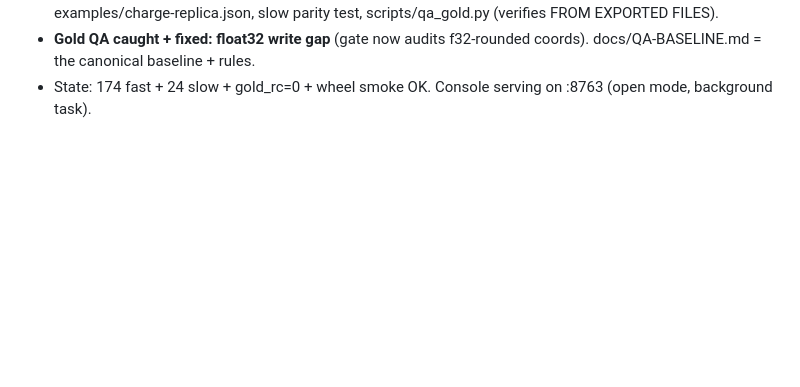
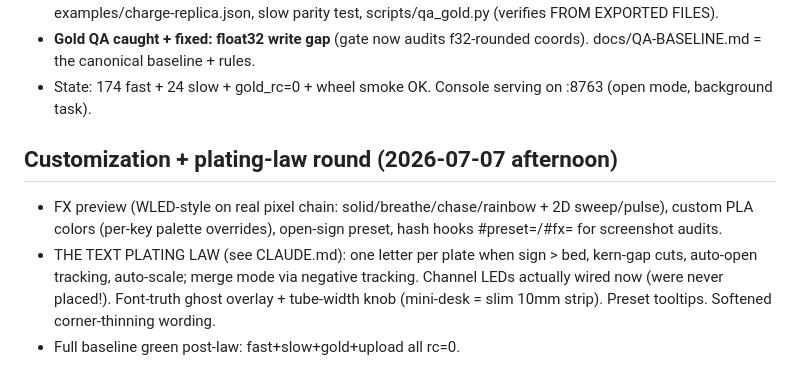
Before and after one commit to booherbg/tedxfargo-charge-sign, a Markdown page: led-sign-builder/HANDOFF.md, the part around the change. Rendered like a GitHub page; blank space fills up the shorter version.

Commit message:
docs: handoff — plating law + customization round
Co-Authored-By: Claude Fable 5 <noreply@anthropic.com>

```diff
--- a/led-sign-builder/HANDOFF.md
+++ b/led-sign-builder/HANDOFF.md
@@ -147,3 +147,14 @@ Full record for post-compaction pickup:
   coords). docs/QA-BASELINE.md = the canonical baseline + rules.
 - State: 174 fast + 24 slow + gold_rc=0 + wheel smoke OK. Console serving
   on :8763 (open mode, background task).
+
+## Customization + plating-law round (2026-07-07 afternoon)
+- FX preview (WLED-style on real pixel chain: solid/breathe/chase/rainbow +
+  2D sweep/pulse), custom PLA colors (per-key palette overrides), open-sign
+  preset, hash hooks #preset=/#fx= for screenshot audits.
+- THE TEXT PLATING LAW (see CLAUDE.md): one letter per plate when sign > bed,
+  kern-gap cuts, auto-open tracking, auto-scale; merge mode via negative
+  tracking. Channel LEDs actually wired now (were never placed!). Font-truth
+  ghost overlay + tube-width knob (mini-desk = slim 10mm strip). Preset
+  tooltips. Softened corner-thinning wording.
+- Full baseline green post-law: fast+slow+gold+upload all rc=0.
```
